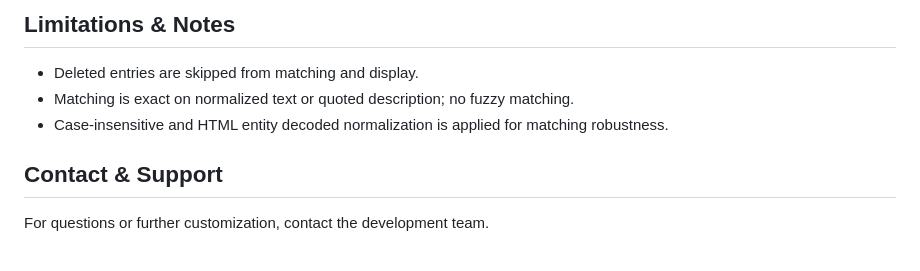
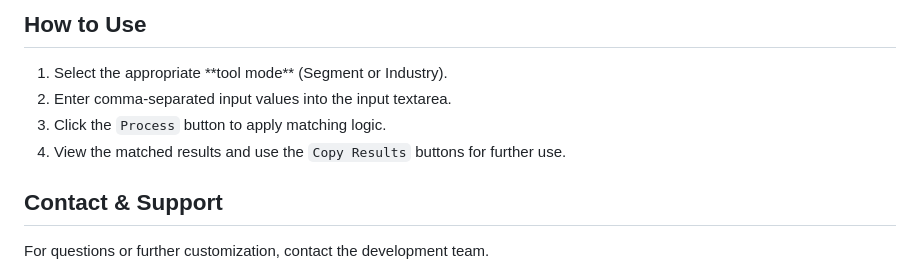
Before and after one commit to VinceZamora-7/CDES-Segment, a Markdown page: README.md, the part around one of its changes. GitHub-like rendering.

```diff
--- a/README.md
+++ b/README.md
@@ -110,12 +112,13 @@
 </section>
 
 <section>
-  <h2>Limitations & Notes</h2>
-  <ul>
-    <li>Deleted entries are skipped from matching and display.</li>
-    <li>Matching is exact on normalized text or quoted description; no fuzzy matching.</li>
-    <li>Case-insensitive and HTML entity decoded normalization is applied for matching robustness.</li>
-  </ul>
+  <h2>How to Use</h2>
+  <ol>
+    <li>Select the appropriate **tool mode** (Segment or Industry).</li>
+    <li>Enter comma-separated input values into the input textarea.</li>
+    <li>Click the <code>Process</code> button to apply matching logic.</li>
+    <li>View the matched results and use the <code>Copy Results</code> buttons for further use.</li>
+  </ol>
 </section>
 
 <section>
```
Also changed, not shown: other parts of README.md (+67 -65 lines).
